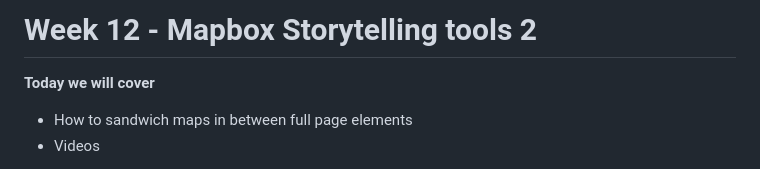
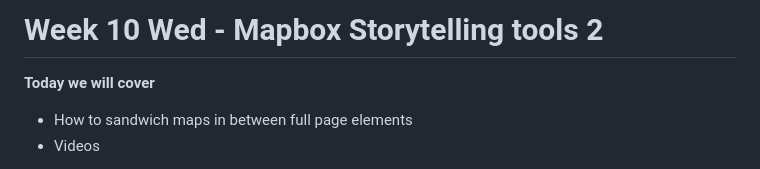
Before and after one commit to iamwfx/crs_3850_5850_mapping_countermapping, a Markdown page: Fall_2023/Week10_wed_storymaps2/README.md, the part around the change. Drawn GitHub-style.

```diff
--- a/Fall_2023/Week10_wed_storymaps2/README.md
+++ b/Fall_2023/Week10_wed_storymaps2/README.md
@@ -1,5 +1,5 @@
 
-# Week 12 - Mapbox Storytelling tools 2
+# Week 10 Wed - Mapbox Storytelling tools 2
 
 **Today we will cover**
 - How to sandwich maps in between full page elements
```
